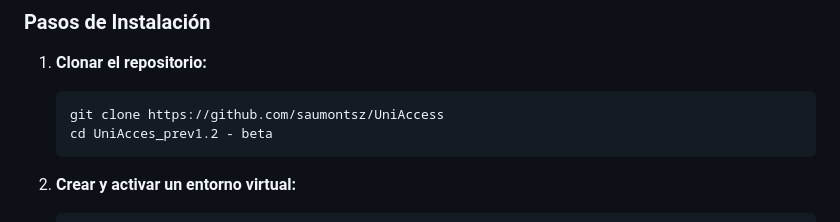
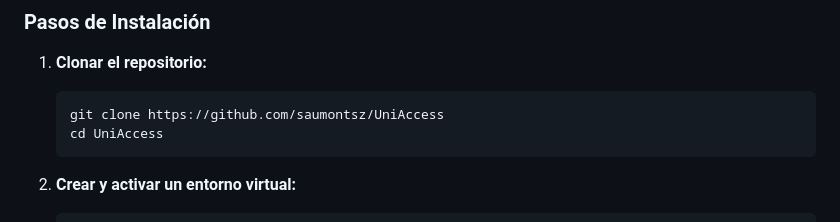
Before and after one commit to saumontsz/UniAccess, a Markdown page: README.md, the part around the change. Rendered like a GitHub page.

````diff
--- a/README.md
+++ b/README.md
@@ -52,7 +52,7 @@ Sigue estos pasos para levantar el proyecto en un entorno de desarrollo local.
 1.  **Clonar el repositorio:**
     ```bash
     git clone https://github.com/saumontsz/UniAccess
-    cd UniAcces_prev1.2 - beta
+    cd UniAccess
     ```
 
 2.  **Crear y activar un entorno virtual:**
````
